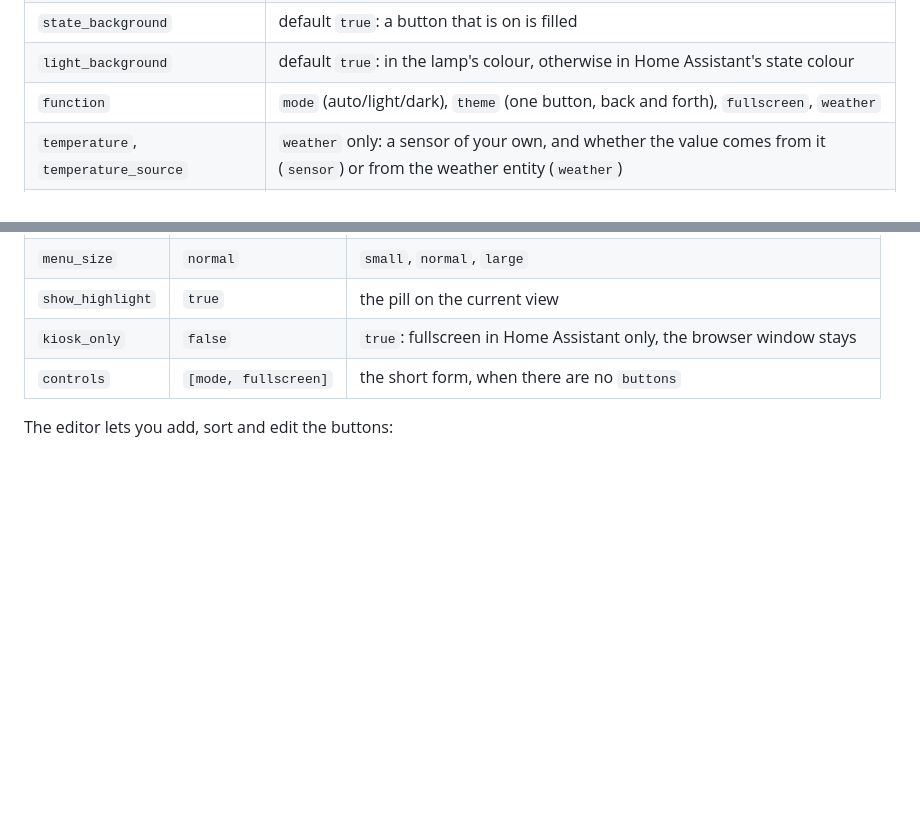
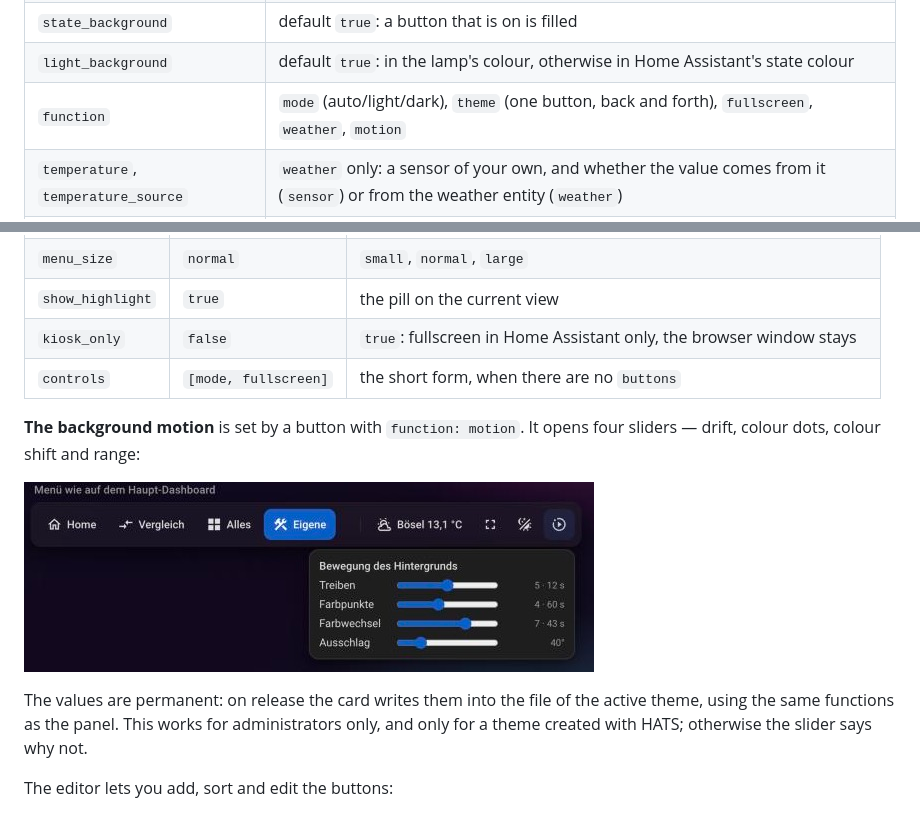
Before and after one commit to Piranha1605/glaswerk-styler, a Markdown page: README.en.md, 2 parts joined by grey strips. GitHub-like rendering; pictures changed too: docs/bilder/steuerleiste-bewegung.jpg (added); blank space fills up the shorter version.

```diff
--- a/README.en.md
+++ b/README.en.md
@@ -84,7 +84,7 @@ Without `buttons` it shows mode and fullscreen — the short form:
 | `tap_action` | any Home Assistant action; it wins over `link` and over toggling |
 | `state_background` | default `true`: a button that is on is filled |
 | `light_background` | default `true`: in the lamp's colour, otherwise in Home Assistant's state colour |
-| `function` | `mode` (auto/light/dark), `theme` (one button, back and forth), `fullscreen`, `weather` |
+| `function` | `mode` (auto/light/dark), `theme` (one button, back and forth), `fullscreen`, `weather`, `motion` |
 | `temperature`, `temperature_source` | `weather` only: a sensor of your own, and whether the value comes from it (`sensor`) or from the weather entity (`weather`) |
 | `align_end`, `separator_before` | at the end of the bar; a thin line before it |
 
@@ -109,6 +109,16 @@ by hand; the log shows the line.
 | `show_highlight` | `true` | the pill on the current view |
 | `kiosk_only` | `false` | `true`: fullscreen in Home Assistant only, the browser window stays |
 | `controls` | `[mode, fullscreen]` | the short form, when there are no `buttons` |
+
+**The background motion** is set by a button with `function: motion`. It
+opens four sliders — drift, colour dots, colour shift and range:
+
+![The sliders for the background motion](docs/bilder/steuerleiste-bewegung.jpg)
+
+The values are permanent: on release the card writes them into the file of the
+active theme, using the same functions as the panel. This works for
+administrators only, and only for a theme created with HATS; otherwise the
+slider says why not.
 
 The editor lets you add, sort and edit the buttons:
 
```
Also changed, not shown: CLAUDE.md (+80 -1 lines), README.md (+11 -1 lines), 3 other files.
